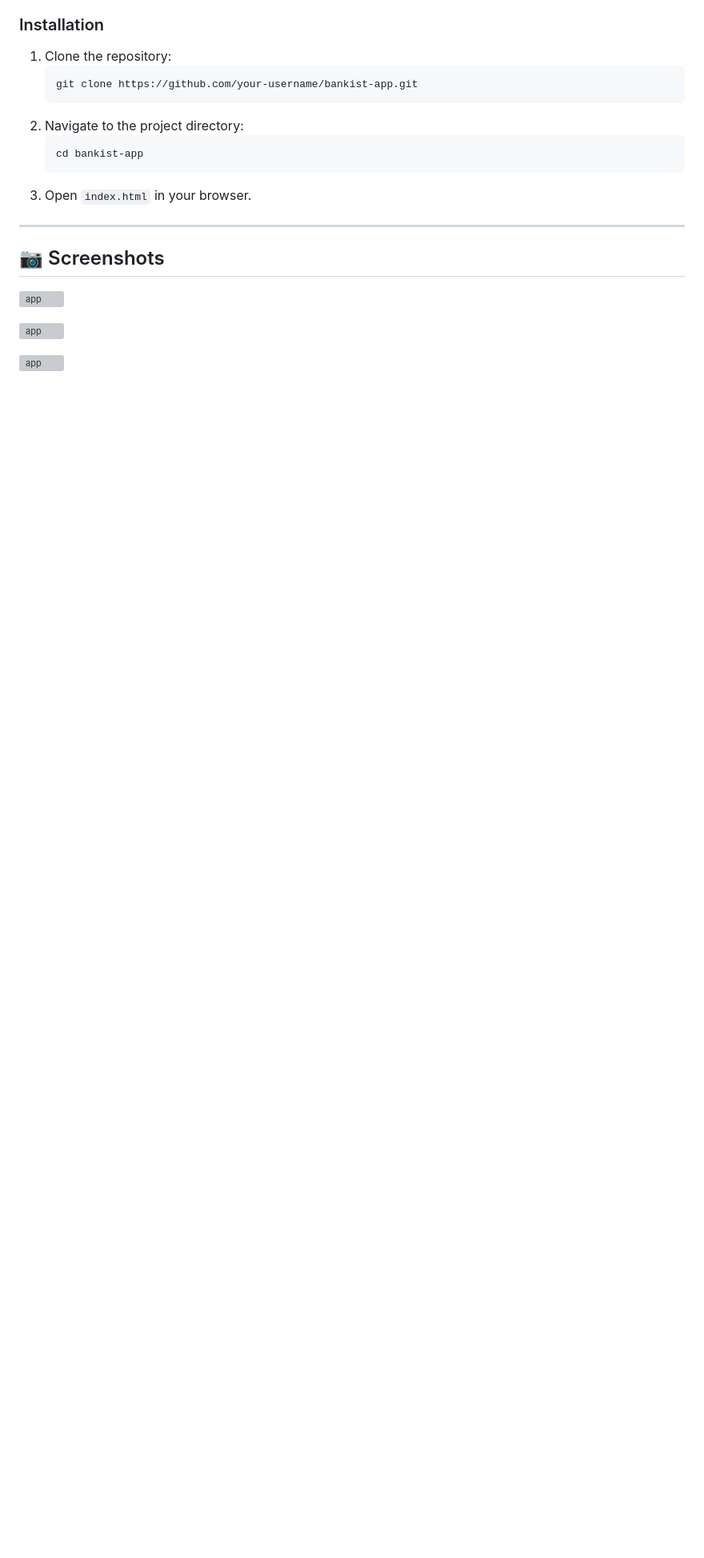
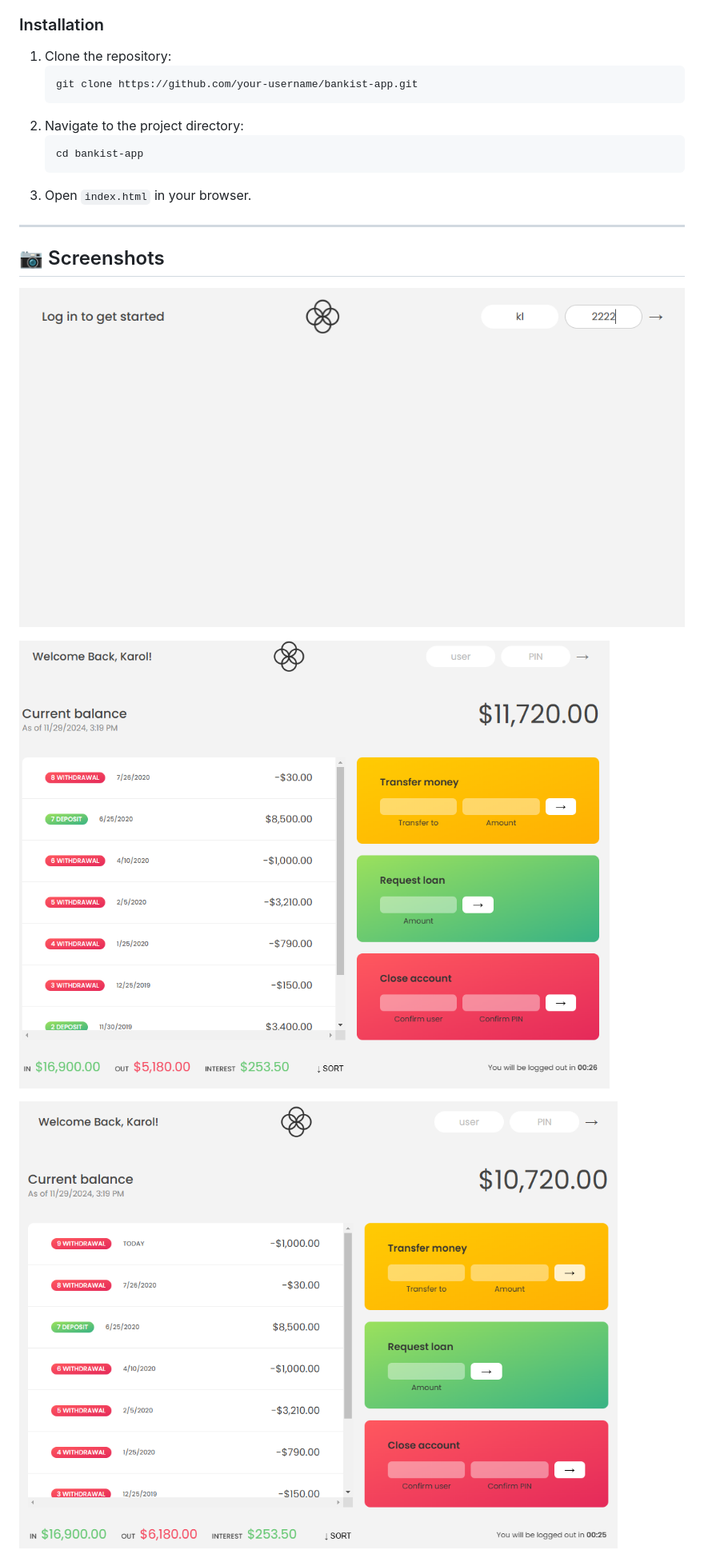
Before and after one commit to Kvrolix/Bankist, a Markdown page: README.md, the part around the change printed below. Shown: that part at 80% size. GitHub-like rendering; blank space fills up the shorter version; grey boxes are pictures that could not be loaded.

```diff
--- a/README.md
+++ b/README.md
@@ -124,9 +124,9 @@ This project was a deep dive into modern JavaScript and browser APIs, covering:
 ---
 
 ## 📷 Screenshots
-![app](assets/image1.png)
+![app](assets/image1.PNG)
 
-![app](assets/image2.png)
+![app](assets/image2.PNG)
 
-![app](assets/image3.png)
+![app](assets/image3.PNG)
 
```
Also changed, not shown: other parts of README.md (+2 -2 lines).
